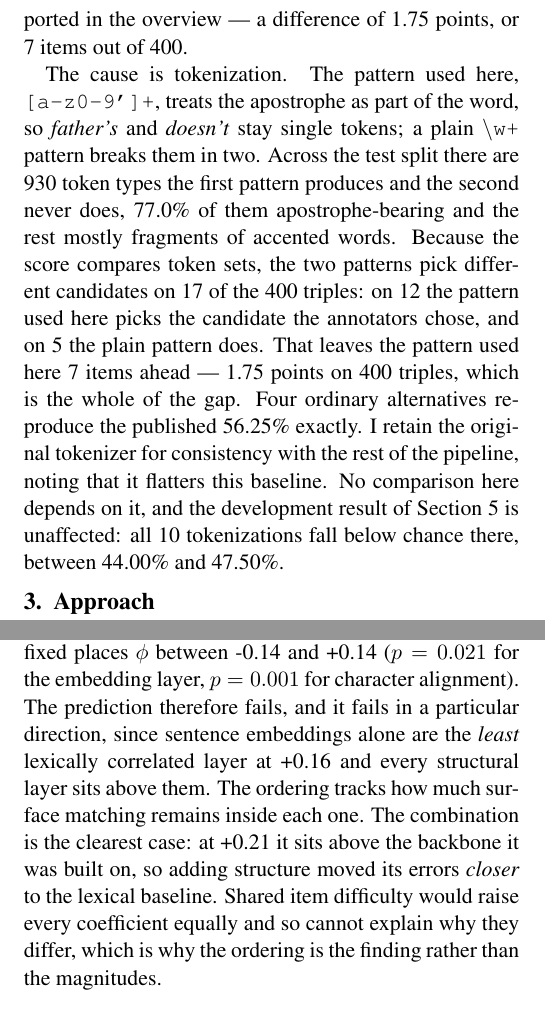
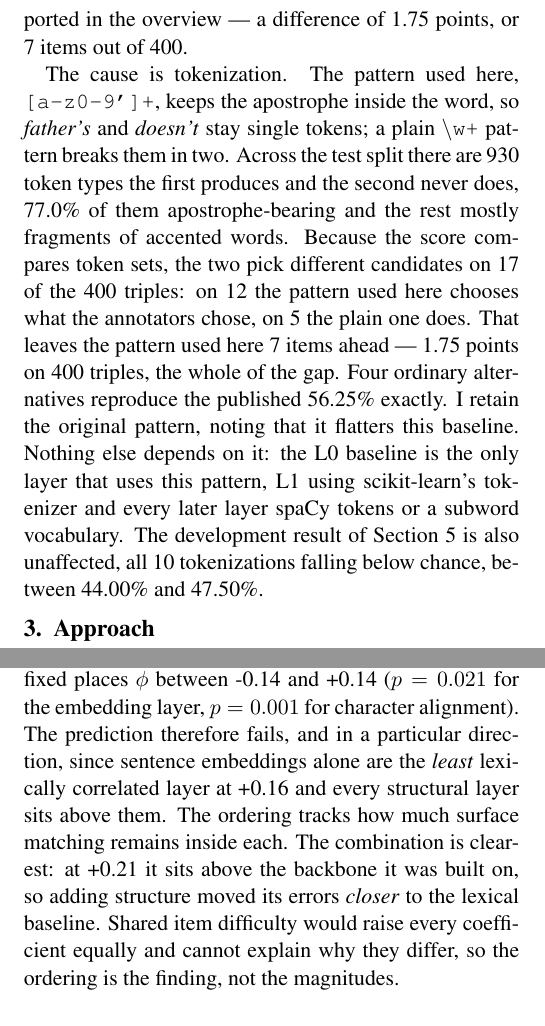
Before and after one commit to kclaudeeager/semeval2026-task4, a LaTeX paper (report/report.tex): two parts of the columns of pages 2 and 5 of 7, joined at a grey line, cut so that both start at the same text. Compiled offline with pdfLaTeX.

Commit message:
L0 tokenizer: say where it reaches, and drop a dead import
characters.py imported lexical.tokenize but never called it, which made the
apostrophe pattern look as though it reached the structural layers. It does
not: L0 is the only layer that uses it, L1 uses scikit-learn's tokenizer and
every later layer works from spaCy tokens or a subword vocabulary. The report
now says so.

Co-Authored-By: Claude Opus 5 <noreply@anthropic.com>
Claude-Session: https://claude.ai/code/session_016vCECVWuwkv8WSiTwov6u5

```diff
--- a/report/report.tex
+++ b/report/report.tex
@@ -222,23 +222,24 @@ lexical baseline. Token-overlap similarity reaches \JaccardTestAcc\% on test
 against the \PublishedJaccardTest\% reported in the overview --- a difference of
 \JaccardGapPts\ points, or \JaccardGapItems\ items out of \TestN.
 
-The cause is tokenization. The pattern used here, \texttt{[a-z0-9']+}, treats
-the apostrophe as part of the word, so \emph{father's} and \emph{doesn't} stay
-single tokens; a plain \texttt{\textbackslash w+} pattern breaks them in two.
+The cause is tokenization. The pattern used here,
+\texttt{[a-z0-9']+}, keeps the apostrophe inside the word, so \emph{father's}
+and \emph{doesn't} stay single tokens; a plain \texttt{\textbackslash w+}
+pattern breaks them in two.
 Across the test split there are \JaccardDiffTypes\ token types the first
-pattern produces and the second never does, \JaccardDiffApostPct\% of them
-apostrophe-bearing and the rest mostly fragments of accented words. Because the
-score compares token sets, the two patterns pick different candidates on
-\JaccardFlipN\ of the \TestN\ triples: on \JaccardFlipFor\ the pattern used
-here picks the candidate the annotators chose, and on \JaccardFlipAgainst\ the
-plain pattern does. That leaves the pattern used here \JaccardGapItems\ items
-ahead --- \JaccardGapPts\ points on \TestN\ triples, which is the whole of the
-gap. Four ordinary alternatives reproduce the published
-\PublishedJaccardTest\% exactly. I retain the original tokenizer for
-consistency with the rest of the pipeline, noting that it flatters this
-baseline. No comparison here depends on it, and the development result of
-Section~\ref{sec:analysis} is unaffected: all \JaccardVariantsN\ tokenizations
-fall below chance there, between \JaccardMinVariant\% and
+produces and the second never does, \JaccardDiffApostPct\% of them
+apostrophe-bearing and the rest mostly fragments of accented words. Because the score compares token
+sets, the two pick different candidates on \JaccardFlipN\ of the \TestN\
+triples: on \JaccardFlipFor\ the pattern used here chooses what the annotators
+chose, on \JaccardFlipAgainst\ the plain one does. That leaves the pattern used
+here \JaccardGapItems\ items ahead --- \JaccardGapPts\ points on \TestN\
+triples, the whole of the gap. Four ordinary alternatives reproduce the published
+\PublishedJaccardTest\% exactly. I retain the original pattern, noting that it
+flatters this baseline. Nothing else depends on it: the L0 baseline is the only
+layer that uses this pattern, L1 using scikit-learn's tokenizer and every later
+layer spaCy tokens or a subword vocabulary. The development result of
+Section~\ref{sec:analysis} is also unaffected, all \JaccardVariantsN\
+tokenizations falling below chance, between \JaccardMinVariant\% and
 \JaccardMaxVariant\%.
 
 % ===========================================================================
@@ -576,15 +577,14 @@ which is what a different representation should do.}
 Every value is positive and none attributable to chance: shuffling a layer's
 error vector while holding accuracy fixed places $\phi$ between \PhiNullLo\ and
 \PhiNullHi\ ($p=\PhiNullPLTwo$ for the embedding layer, $p=\PhiNullPLThreeX$
-for character alignment). The prediction therefore fails, and it fails in a
-particular direction, since sentence embeddings alone are the \emph{least}
-lexically correlated layer at \PhiLTwo\ and every structural layer sits above
-them. The ordering tracks how much surface matching remains inside each one.
-The combination is the clearest case: at \PhiLFiveX\ it sits above the backbone
-it was built on, so adding structure moved its errors \emph{closer} to the
-lexical baseline. Shared item difficulty would raise every coefficient equally
-and so cannot explain why they differ, which is why the ordering is the finding
-rather than the magnitudes.
+for character alignment). The prediction therefore fails, and in a particular
+direction, since sentence embeddings alone are the \emph{least} lexically
+correlated layer at \PhiLTwo\ and every structural layer sits above them. The
+ordering tracks how much surface matching remains inside each. The combination
+is clearest: at \PhiLFiveX\ it sits above the backbone it was built on, so
+adding structure moved its errors \emph{closer} to the lexical baseline. Shared
+item difficulty would raise every coefficient equally and cannot explain why
+they differ, so the ordering is the finding, not the magnitudes.
 
 \subsection{The combination ceiling is far below independence}
 Layers that fail together cannot be combined into something better than
```
Also changed, not shown: report/report.pdf, 1 other file.
